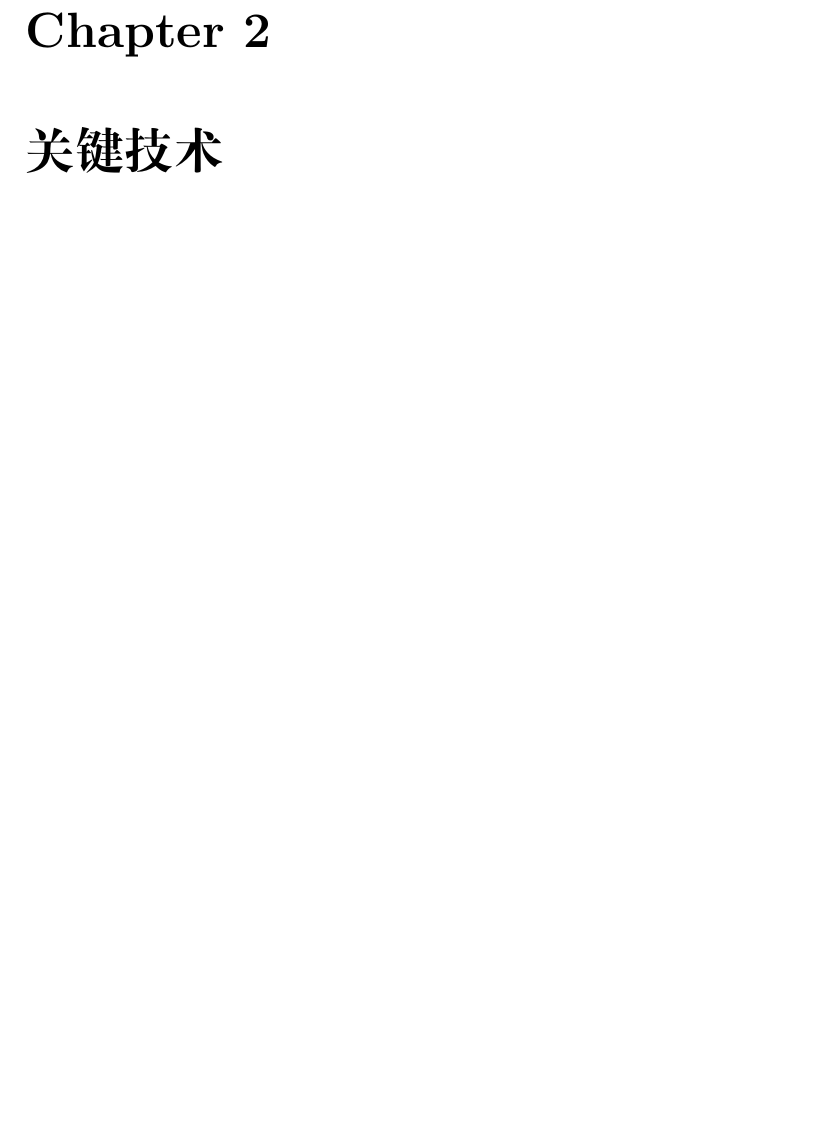
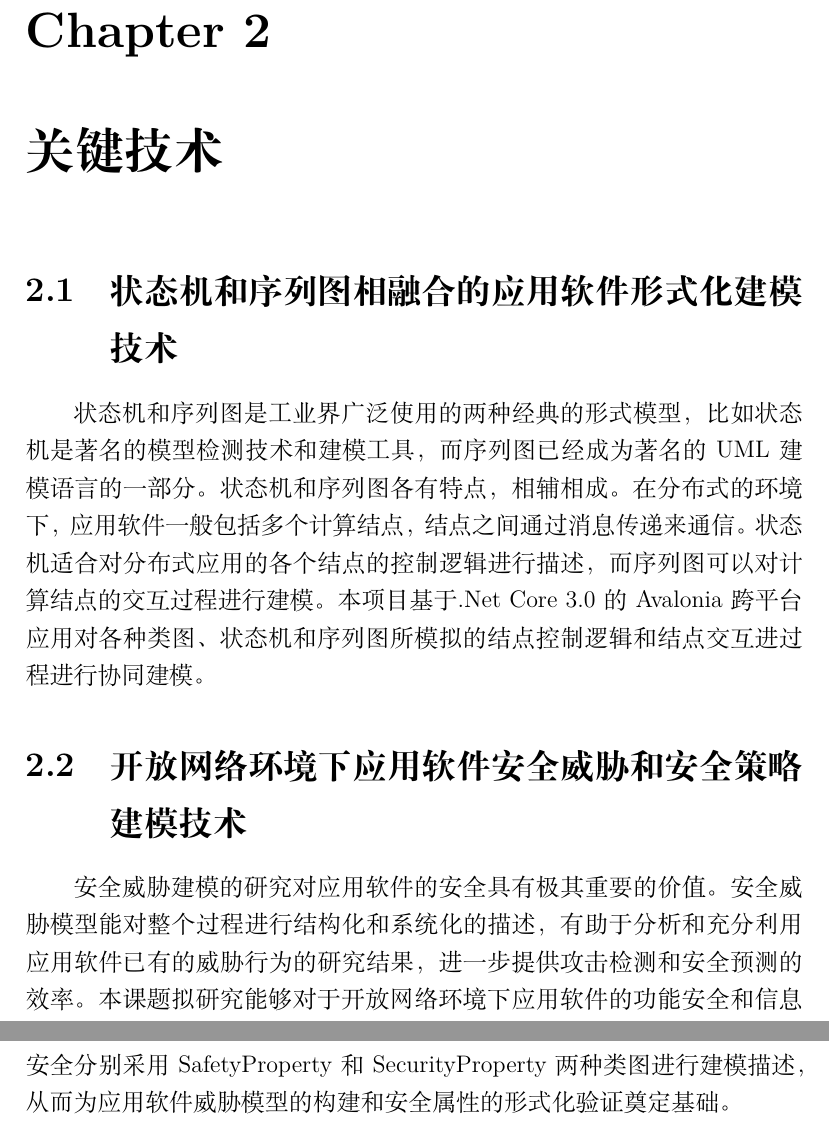
Before and after one commit to LauZyHou/Built-In-Security, a LaTeX book (建模与规约技术报告/main.tex, which reads 建模与规约技术报告/TeX_files/chapter02.tex): part of page 4 of 7 before the commit and two parts of pages 4 and 5 of 8 after it, the two joined at a grey line, cut so that both start at the same text, the shorter picture padded with empty space. Compiled offline with XeLaTeX.

Commit message:
添加建模部分的研究内容和关键技术

```diff
--- a/建模与规约技术报告/TeX_files/chapter02.tex
+++ b/建模与规约技术报告/TeX_files/chapter02.tex
@@ -1 +1,5 @@
 \chapter{关键技术}
+\section{状态机和序列图相融合的应用软件形式化建模技术}
+状态机和序列图是工业界广泛使用的两种经典的形式模型，比如状态机是著名的模型检测技术和建模工具，而序列图已经成为著名的UML建模语言的一部分。状态机和序列图各有特点，相辅相成。在分布式的环境下，应用软件一般包括多个计算结点，结点之间通过消息传递来通信。状态机适合对分布式应用的各个结点的控制逻辑进行描述，而序列图可以对计算结点的交互过程进行建模。本项目基于.Net Core 3.0的Avalonia跨平台应用对各种类图、状态机和序列图所模拟的结点控制逻辑和结点交互进过程进行协同建模。
+\section{开放网络环境下应用软件安全威胁和安全策略建模技术}
+安全威胁建模的研究对应用软件的安全具有极其重要的价值。安全威胁模型能对整个过程进行结构化和系统化的描述，有助于分析和充分利用应用软件已有的威胁行为的研究结果，进一步提供攻击检测和安全预测的效率。本课题拟研究能够对于开放网络环境下应用软件的功能安全和信息安全分别采用SafetyProperty和SecurityProperty两种类图进行建模描述，从而为应用软件威胁模型的构建和安全属性的形式化验证奠定基础。
```
Also changed, not shown: 建模与规约技术报告/TeX_files/chapter01.tex (+8 -0 lines).
